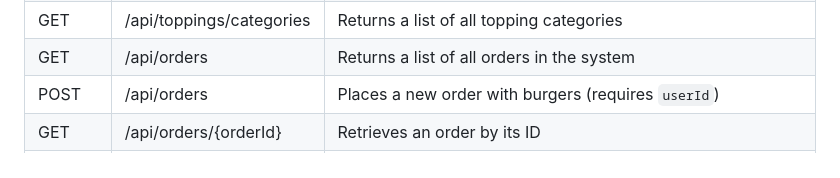
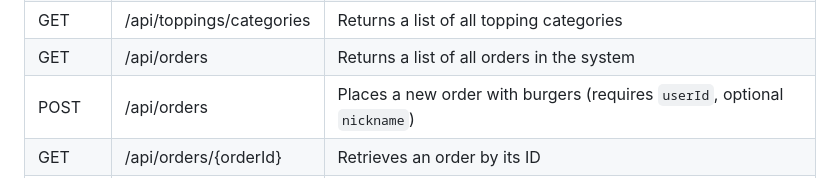
Before and after one commit to Azure-Samples/mcp-agent-langchainjs, a Markdown page: packages/burger-api/README.md, the part around the change. GitHub-like rendering.

Commit message:
docs: update readme

```diff
--- a/packages/burger-api/README.md
+++ b/packages/burger-api/README.md
@@ -34,7 +34,7 @@ The Burger API provides the following endpoints:
 | GET    | /api/toppings/{id}       | Retrieves a specific topping by its ID                                                                                                       |
 | GET    | /api/toppings/categories | Returns a list of all topping categories                                                                                                     |
 | GET    | /api/orders              | Returns a list of all orders in the system                                                                                                   |
-| POST   | /api/orders              | Places a new order with burgers (requires `userId`)                                                                                          |
+| POST   | /api/orders              | Places a new order with burgers (requires `userId`, optional `nickname`)                                                                                          |
 | GET    | /api/orders/{orderId}    | Retrieves an order by its ID                                                                                                                 |
 | DELETE | /api/orders/{orderId}    | Cancels an order if it has not yet been started (status must be 'pending', requires `userId` as a query parameter (e.g., `?userId={userId}`) |
 | GET    | /api/images/{filepath}   | Retrieves image files (e.g., /api/images/burgers/burger-1.jpg)                                                                                       |
```
Also changed, not shown: packages/burger-mcp/README.md (+1 -1 lines).
